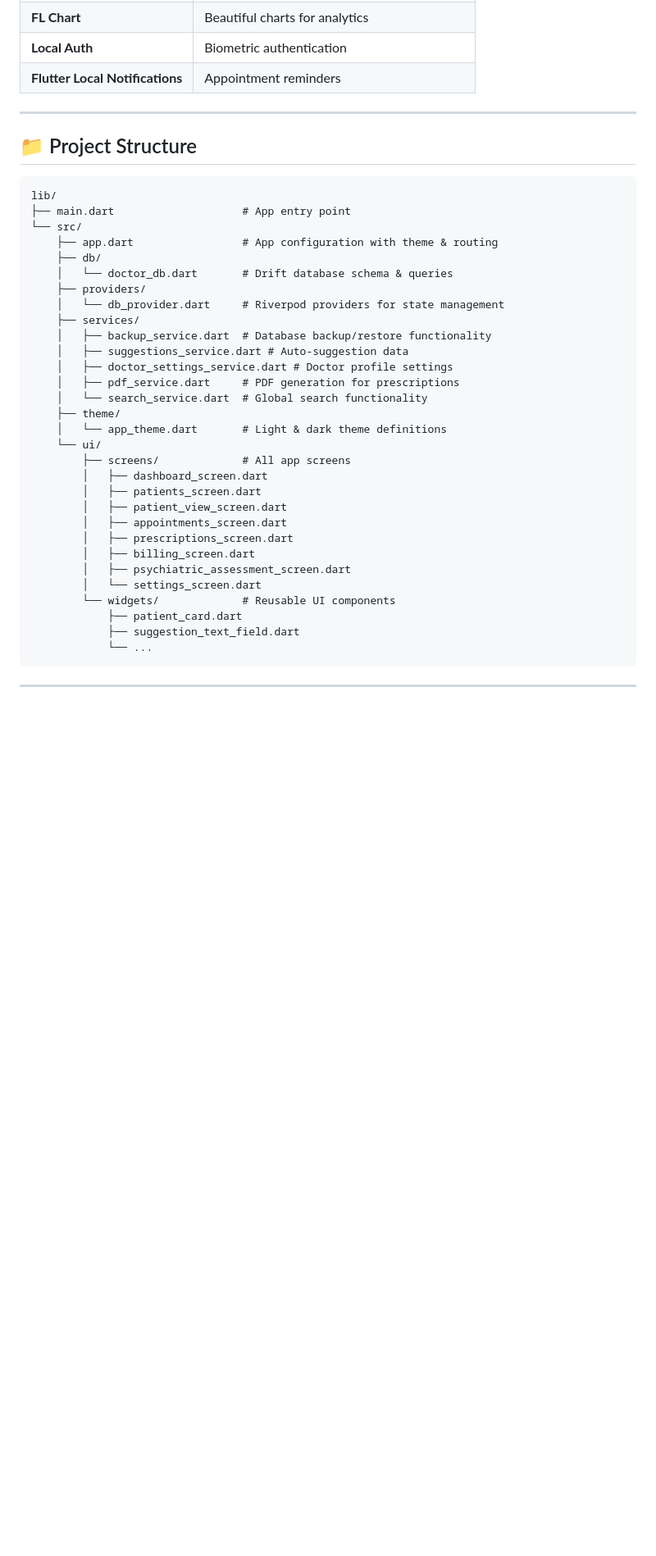
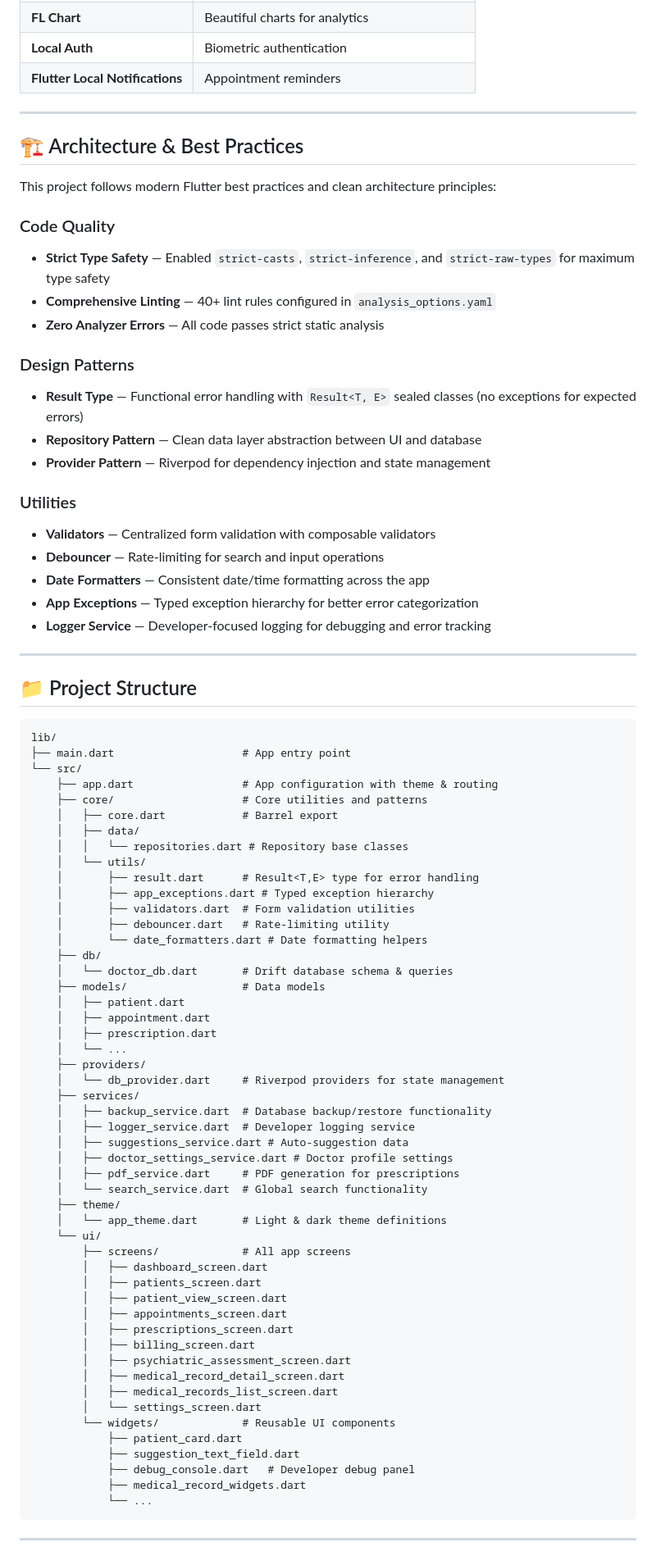
Before and after one commit to HuzaifDharejo/doctor_app, a Markdown page: README.md, the part around the change. Shown at 82% size. Drawn GitHub-style; blank space fills up the shorter version.

Commit message:
Update README with architecture and best practices documentation

````diff
--- a/README.md
+++ b/README.md
@@ -96,6 +96,29 @@ flutter build apk --release
 
 ---
 
+## 🏗️ Architecture & Best Practices
+
+This project follows modern Flutter best practices and clean architecture principles:
+
+### Code Quality
+- **Strict Type Safety** — Enabled `strict-casts`, `strict-inference`, and `strict-raw-types` for maximum type safety
+- **Comprehensive Linting** — 40+ lint rules configured in `analysis_options.yaml`
+- **Zero Analyzer Errors** — All code passes strict static analysis
+
+### Design Patterns
+- **Result Type** — Functional error handling with `Result<T, E>` sealed classes (no exceptions for expected errors)
+- **Repository Pattern** — Clean data layer abstraction between UI and database
+- **Provider Pattern** — Riverpod for dependency injection and state management
+
+### Utilities
+- **Validators** — Centralized form validation with composable validators
+- **Debouncer** — Rate-limiting for search and input operations
+- **Date Formatters** — Consistent date/time formatting across the app
+- **App Exceptions** — Typed exception hierarchy for better error categorization
+- **Logger Service** — Developer-focused logging for debugging and error tracking
+
+---
+
 ## 📁 Project Structure
 
 ```
@@ -103,12 +126,28 @@ lib/
 ├── main.dart                    # App entry point
 └── src/
     ├── app.dart                 # App configuration with theme & routing
+    ├── core/                    # Core utilities and patterns
+    │   ├── core.dart            # Barrel export
+    │   ├── data/
+    │   │   └── repositories.dart # Repository base classes
+    │   └── utils/
+    │       ├── result.dart      # Result<T,E> type for error handling
+    │       ├── app_exceptions.dart # Typed exception hierarchy
+    │       ├── validators.dart  # Form validation utilities
+    │       ├── debouncer.dart   # Rate-limiting utility
+    │       └── date_formatters.dart # Date formatting helpers
     ├── db/
     │   └── doctor_db.dart       # Drift database schema & queries
+    ├── models/                  # Data models
+    │   ├── patient.dart
+    │   ├── appointment.dart
+    │   ├── prescription.dart
+    │   └── ...
     ├── providers/
     │   └── db_provider.dart     # Riverpod providers for state management
     ├── services/
     │   ├── backup_service.dart  # Database backup/restore functionality
+    │   ├── logger_service.dart  # Developer logging service
     │   ├── suggestions_service.dart # Auto-suggestion data
     │   ├── doctor_settings_service.dart # Doctor profile settings
     │   ├── pdf_service.dart     # PDF generation for prescriptions
@@ -124,10 +163,14 @@ lib/
         │   ├── prescriptions_screen.dart
         │   ├── billing_screen.dart
         │   ├── psychiatric_assessment_screen.dart
+        │   ├── medical_record_detail_screen.dart
+        │   ├── medical_records_list_screen.dart
         │   └── settings_screen.dart
         └── widgets/             # Reusable UI components
             ├── patient_card.dart
             ├── suggestion_text_field.dart
+            ├── debug_console.dart   # Developer debug panel
+            ├── medical_record_widgets.dart
             └── ...
 ```
 
````
